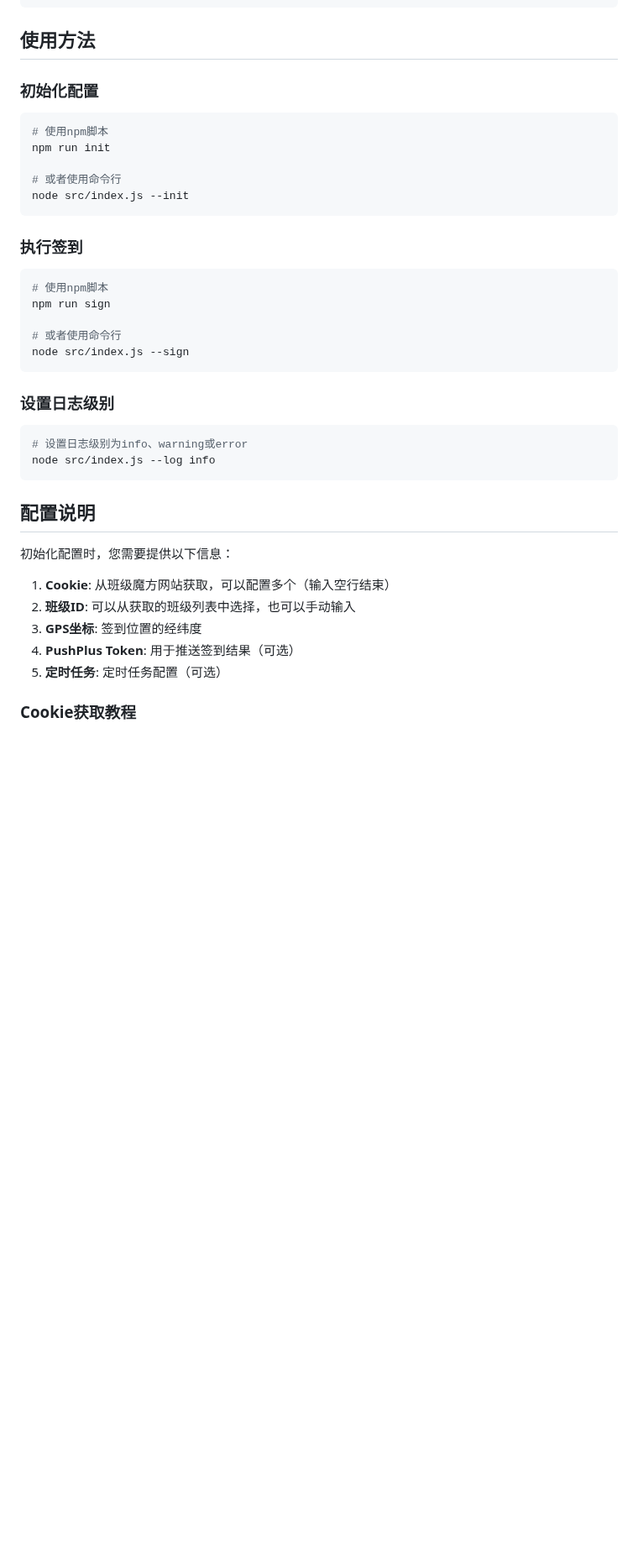
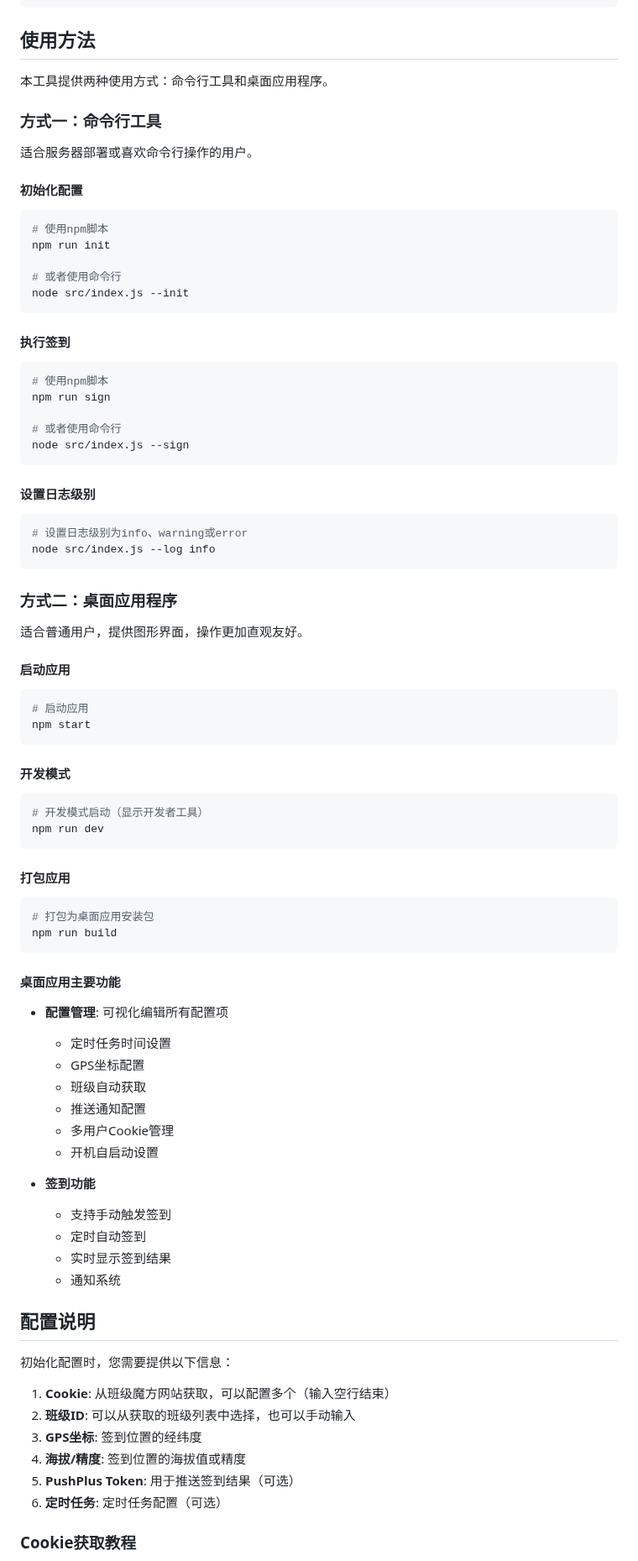
Before and after one commit to yclw/dus, a Markdown page: README.md, the part around one of its changes. Shown at 84% size. Rendered like a GitHub page; blank space fills up the shorter version.

Commit message:
更新README.md，增加桌面应用程序的使用说明和主要功能，完善命令行工具的描述，调整配置项信息。

````diff
--- a/README.md
+++ b/README.md
@@ -49,7 +54,13 @@ npm install
 
 ## 使用方法
 
-### 初始化配置
+本工具提供两种使用方式：命令行工具和桌面应用程序。
+
+### 方式一：命令行工具
+
+适合服务器部署或喜欢命令行操作的用户。
+
+#### 初始化配置
 
 ```bash
 # 使用npm脚本
@@ -59,7 +70,7 @@ npm run init
 node src/index.js --init
 ```
 
-### 执行签到
+#### 执行签到
 
 ```bash
 # 使用npm脚本
@@ -69,12 +80,53 @@ npm run sign
 node src/index.js --sign
 ```
 
-### 设置日志级别
+#### 设置日志级别
 
 ```bash
 # 设置日志级别为info、warning或error
 node src/index.js --log info
 ```
+
+### 方式二：桌面应用程序
+
+适合普通用户，提供图形界面，操作更加直观友好。
+
+#### 启动应用
+
+```bash
+# 启动应用
+npm start
+```
+
+#### 开发模式
+
+```bash
+# 开发模式启动（显示开发者工具）
+npm run dev
+```
+
+#### 打包应用
+
+```bash
+# 打包为桌面应用安装包
+npm run build
+```
+
+#### 桌面应用主要功能
+
+- **配置管理**: 可视化编辑所有配置项
+  - 定时任务时间设置
+  - GPS坐标配置
+  - 班级自动获取
+  - 推送通知配置
+  - 多用户Cookie管理
+  - 开机自启动设置
+
+- **签到功能**
+  - 支持手动触发签到
+  - 定时自动签到
+  - 实时显示签到结果
+  - 通知系统
 
 ## 配置说明
 
@@ -83,8 +135,9 @@ node src/index.js --log info
 1. **Cookie**: 从班级魔方网站获取，可以配置多个（输入空行结束）
 2. **班级ID**: 可以从获取的班级列表中选择，也可以手动输入
 3. **GPS坐标**: 签到位置的经纬度
-4. **PushPlus Token**: 用于推送签到结果（可选）
-5. **定时任务**: 定时任务配置（可选）
+4. **海拔/精度**: 签到位置的海拔值或精度
+5. **PushPlus Token**: 用于推送签到结果（可选）
+6. **定时任务**: 定时任务配置（可选）
 
 ### Cookie获取教程
 
````
Also changed, not shown: other parts of README.md (+10 -2 lines).
